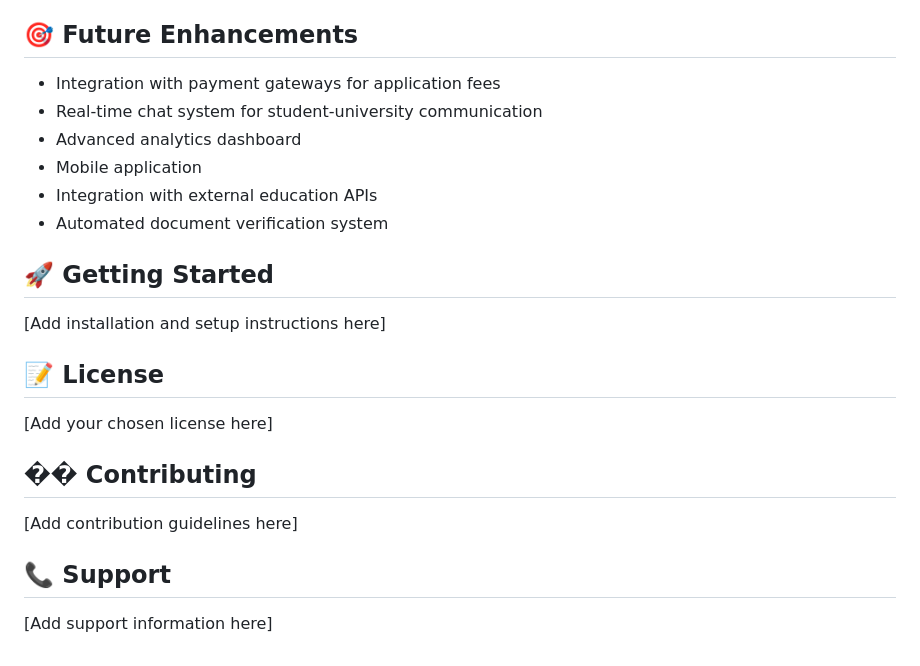
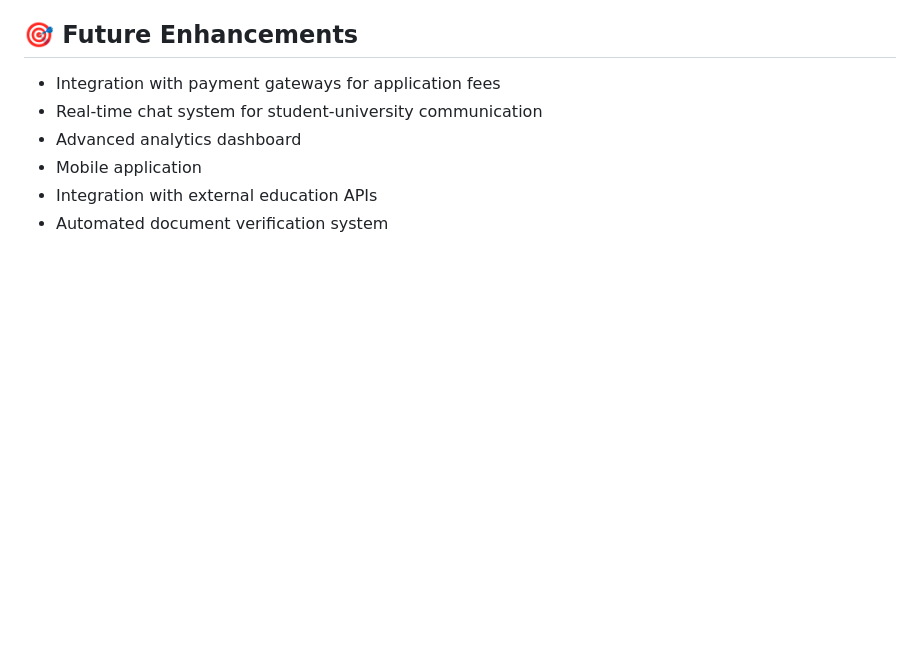
Before and after one commit to ishuu19/University-Information, a Markdown page: README.md, the part around the change. Rendered like a GitHub page; blank space fills up the shorter version.

```diff
--- a/README.md
+++ b/README.md
@@ -95,19 +95,3 @@ A comprehensive web-based platform designed to streamline the university applica
 - Mobile application
 - Integration with external education APIs
 - Automated document verification system
-
-## 🚀 Getting Started
-
-[Add installation and setup instructions here]
-
-## 📝 License
-
-[Add your chosen license here]
-
-## �� Contributing
-
-[Add contribution guidelines here]
-
-## 📞 Support
-
-[Add support information here]
```
